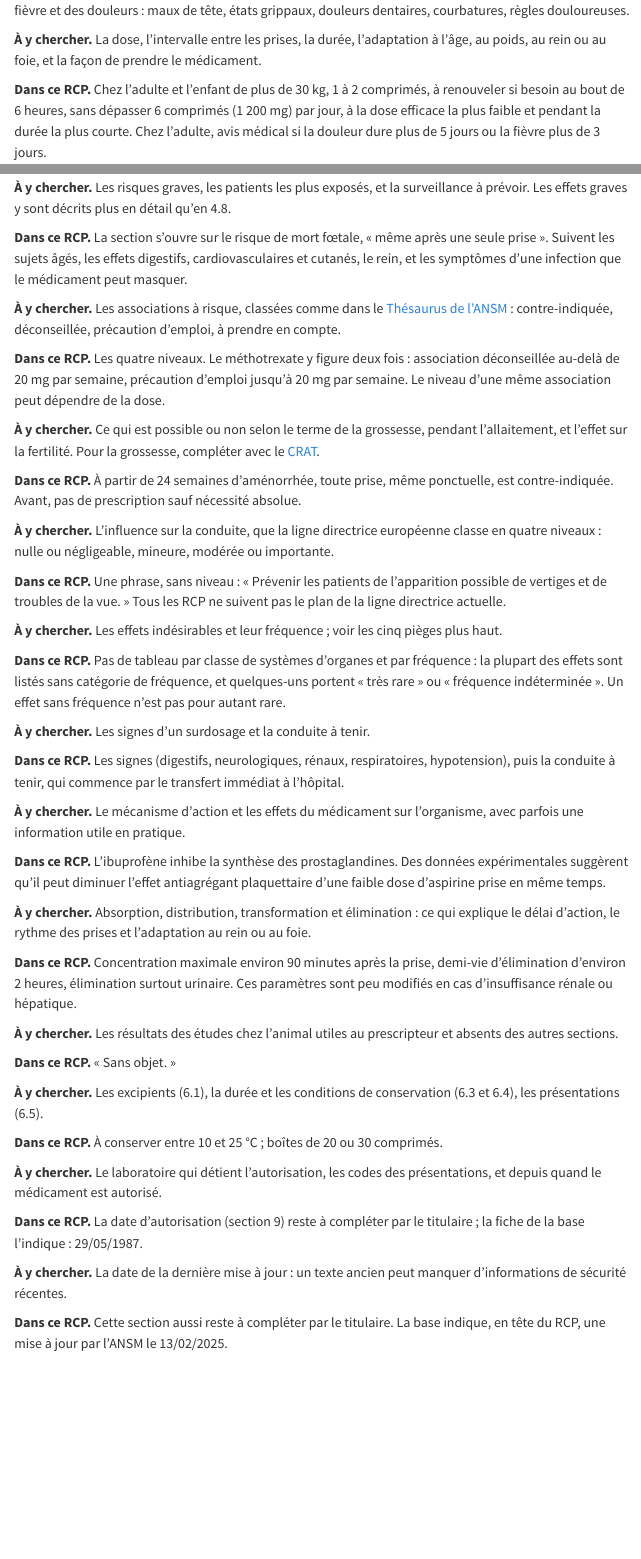
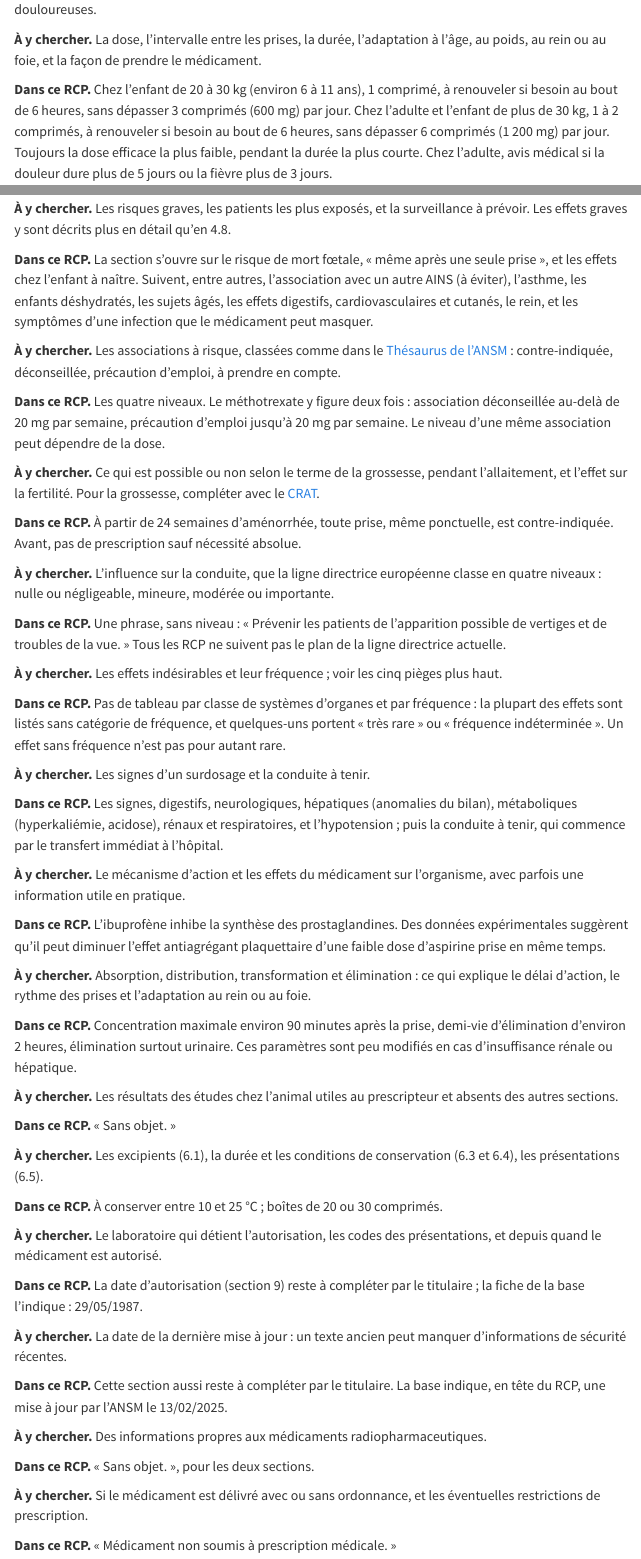
Before and after one commit to BasileChretien/pharmacovigilance-normandie, a Quarto document (comprendre/lire-un-rcp.qmd): the page in a window 1100 px wide, from 2240 px down before the commit and from 2270 px down after it, and a second part further down, joined at a grey line. Rendered offline with R 4.5, knitr and Pandoc in place of Quarto, with nearby package versions; menus at the side of the page are left out.

Commit message:
fix: findings recorded by the review of #34 (annotated SmPC) (#35)
Six notes said less than the ADVIL 200 mg SmPC:
- 4.1: the SmPC's open list ("douleurs telles que") stays open.
- 4.2: the dose from 20 kg (1 tablet, 3 a day at most) comes before the dose from 30 kg.
- 4.4: the section opens on foetal death and the unborn child, then "entre autres"
  the other NSAIDs, asthma, dehydrated children, older people...
- 4.9: every kind of sign the SmPC lists, hepatic and metabolic included.
- The plan runs to the end: sections 11-12 ("Sans objet") and the delivery conditions,
  which the SmPC prints without a number ("Médicament non soumis à prescription
  médicale").
- docs/relecture.md: the "À y chercher" notes follow the European guideline except 4.5
  (the four levels of ANSM's Thésaurus) and 4.6 (the CRAT).

```diff
--- a/comprendre/lire-un-rcp.qmd
+++ b/comprendre/lire-un-rcp.qmd
@@ -93,13 +93,13 @@ Le plan d'un RCP réel, celui d'un médicament courant : l'ADVIL 200 mg, comprim
 ::: {.rcp-section numero="4.1" titre="Indications thérapeutiques"}
 **À y chercher.** Pour quoi le médicament est autorisé, chez qui (âge, poids) et pour quelle durée. Un usage en dehors de ce cadre est hors autorisation de mise sur le marché (AMM).
 
-**Dans ce RCP.** Chez l'adulte et l'enfant de plus de 20 kg (environ 6 ans), le traitement de courte durée de la fièvre et des douleurs : maux de tête, états grippaux, douleurs dentaires, courbatures, règles douloureuses.
+**Dans ce RCP.** Chez l'adulte et l'enfant de plus de 20 kg (environ 6 ans), le traitement de courte durée de la fièvre et/ou des douleurs telles que maux de tête, états grippaux, douleurs dentaires, courbatures, règles douloureuses.
 :::
 
 ::: {.rcp-section numero="4.2" titre="Posologie et mode d'administration"}
 **À y chercher.** La dose, l'intervalle entre les prises, la durée, l'adaptation à l'âge, au poids, au rein ou au foie, et la façon de prendre le médicament.
 
-**Dans ce RCP.** Chez l'adulte et l'enfant de plus de 30 kg, 1 à 2 comprimés, à renouveler si besoin au bout de 6 heures, sans dépasser 6 comprimés (1 200 mg) par jour, à la dose efficace la plus faible et pendant la durée la plus courte. Chez l'adulte, avis médical si la douleur dure plus de 5 jours ou la fièvre plus de 3 jours.
+**Dans ce RCP.** Chez l'enfant de 20 à 30 kg (environ 6 à 11 ans), 1 comprimé, à renouveler si besoin au bout de 6 heures, sans dépasser 3 comprimés (600 mg) par jour. Chez l'adulte et l'enfant de plus de 30 kg, 1 à 2 comprimés, à renouveler si besoin au bout de 6 heures, sans dépasser 6 comprimés (1 200 mg) par jour. Toujours la dose efficace la plus faible, pendant la durée la plus courte. Chez l'adulte, avis médical si la douleur dure plus de 5 jours ou la fièvre plus de 3 jours.
 :::
 
 ::: {.rcp-section numero="4.3" titre="Contre-indications"}
@@ -111,7 +111,7 @@ Le plan d'un RCP réel, celui d'un médicament courant : l'ADVIL 200 mg, comprim
 ::: {.rcp-section numero="4.4" titre="Mises en garde spéciales et précautions d'emploi"}
 **À y chercher.** Les risques graves, les patients les plus exposés, et la surveillance à prévoir. Les effets graves y sont décrits plus en détail qu'en 4.8.
 
-**Dans ce RCP.** La section s'ouvre sur le risque de mort fœtale, « même après une seule prise ». Suivent les sujets âgés, les effets digestifs, cardiovasculaires et cutanés, le rein, et les symptômes d'une infection que le médicament peut masquer.
+**Dans ce RCP.** La section s'ouvre sur le risque de mort fœtale, « même après une seule prise », et les effets chez l'enfant à naître. Suivent, entre autres, l'association avec un autre AINS (à éviter), l'asthme, les enfants déshydratés, les sujets âgés, les effets digestifs, cardiovasculaires et cutanés, le rein, et les symptômes d'une infection que le médicament peut masquer.
 :::
 
 ::: {.rcp-section numero="4.5" titre="Interactions avec d'autres médicaments et autres formes d'interactions"}
@@ -141,7 +141,7 @@ Le plan d'un RCP réel, celui d'un médicament courant : l'ADVIL 200 mg, comprim
 ::: {.rcp-section numero="4.9" titre="Surdosage"}
 **À y chercher.** Les signes d'un surdosage et la conduite à tenir.
 
-**Dans ce RCP.** Les signes (digestifs, neurologiques, rénaux, respiratoires, hypotension), puis la conduite à tenir, qui commence par le transfert immédiat à l'hôpital.
+**Dans ce RCP.** Les signes, digestifs, neurologiques, hépatiques (anomalies du bilan), métaboliques (hyperkaliémie, acidose), rénaux et respiratoires, et l'hypotension ; puis la conduite à tenir, qui commence par le transfert immédiat à l'hôpital.
 :::
 
 ::: {.rcp-section numero="5.1" titre="Propriétés pharmacodynamiques"}
@@ -180,6 +180,18 @@ Le plan d'un RCP réel, celui d'un médicament courant : l'ADVIL 200 mg, comprim
 **Dans ce RCP.** Cette section aussi reste à compléter par le titulaire. La base indique, en tête du RCP, une mise à jour par l'ANSM le 13/02/2025.
 :::
 
+::: {.rcp-section numero="11-12" titre="Dosimétrie, préparation des radiopharmaceutiques"}
+**À y chercher.** Des informations propres aux médicaments radiopharmaceutiques.
+
+**Dans ce RCP.** « Sans objet. », pour les deux sections.
+:::
+
+::: {.rcp-section numero="—" titre="Conditions de prescription et de délivrance (sans numéro)"}
+**À y chercher.** Si le médicament est délivré avec ou sans ordonnance, et les éventuelles restrictions de prescription.
+
+**Dans ce RCP.** « Médicament non soumis à prescription médicale. »
 :::
 
 :::
+
+:::
```
Also changed, not shown: docs/relecture.md, 1 other file.
